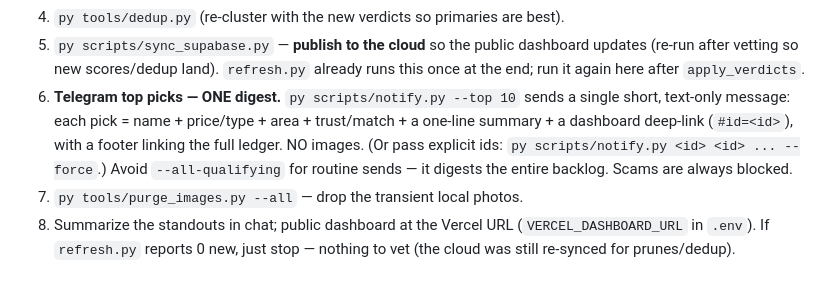
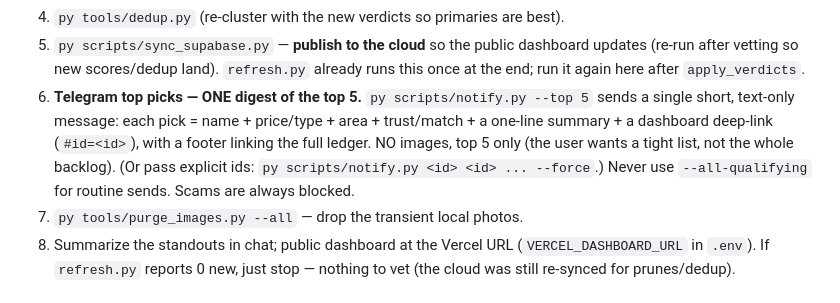
Before and after one commit to Rithesh17/house-hunting, a Markdown page: CLAUDE.md, the part around the change. GitHub-like rendering.

Commit message:
docs: default Telegram digest to top 5
Co-Authored-By: Claude Opus 4.8 <noreply@anthropic.com>

```diff
--- a/CLAUDE.md
+++ b/CLAUDE.md
@@ -54,12 +54,13 @@ This is the full cycle. Run it end to end:
 5. `py scripts/sync_supabase.py` — **publish to the cloud** so the public
    dashboard updates (re-run after vetting so new scores/dedup land). `refresh.py`
    already runs this once at the end; run it again here after `apply_verdicts`.
-6. **Telegram top picks — ONE digest.** `py scripts/notify.py --top 10` sends a
-   single short, text-only message: each pick = name + price/type + area +
+6. **Telegram top picks — ONE digest of the top 5.** `py scripts/notify.py --top 5`
+   sends a single short, text-only message: each pick = name + price/type + area +
    trust/match + a one-line summary + a dashboard deep-link (`#id=<id>`), with a
-   footer linking the full ledger. NO images. (Or pass explicit ids:
-   `py scripts/notify.py <id> <id> ... --force`.) Avoid `--all-qualifying` for
-   routine sends — it digests the entire backlog. Scams are always blocked.
+   footer linking the full ledger. NO images, top 5 only (the user wants a tight
+   list, not the whole backlog). (Or pass explicit ids:
+   `py scripts/notify.py <id> <id> ... --force`.) Never use `--all-qualifying` for
+   routine sends. Scams are always blocked.
 7. `py tools/purge_images.py --all` — drop the transient local photos.
 8. Summarize the standouts in chat; public dashboard at the Vercel URL
    (`VERCEL_DASHBOARD_URL` in `.env`).
```
